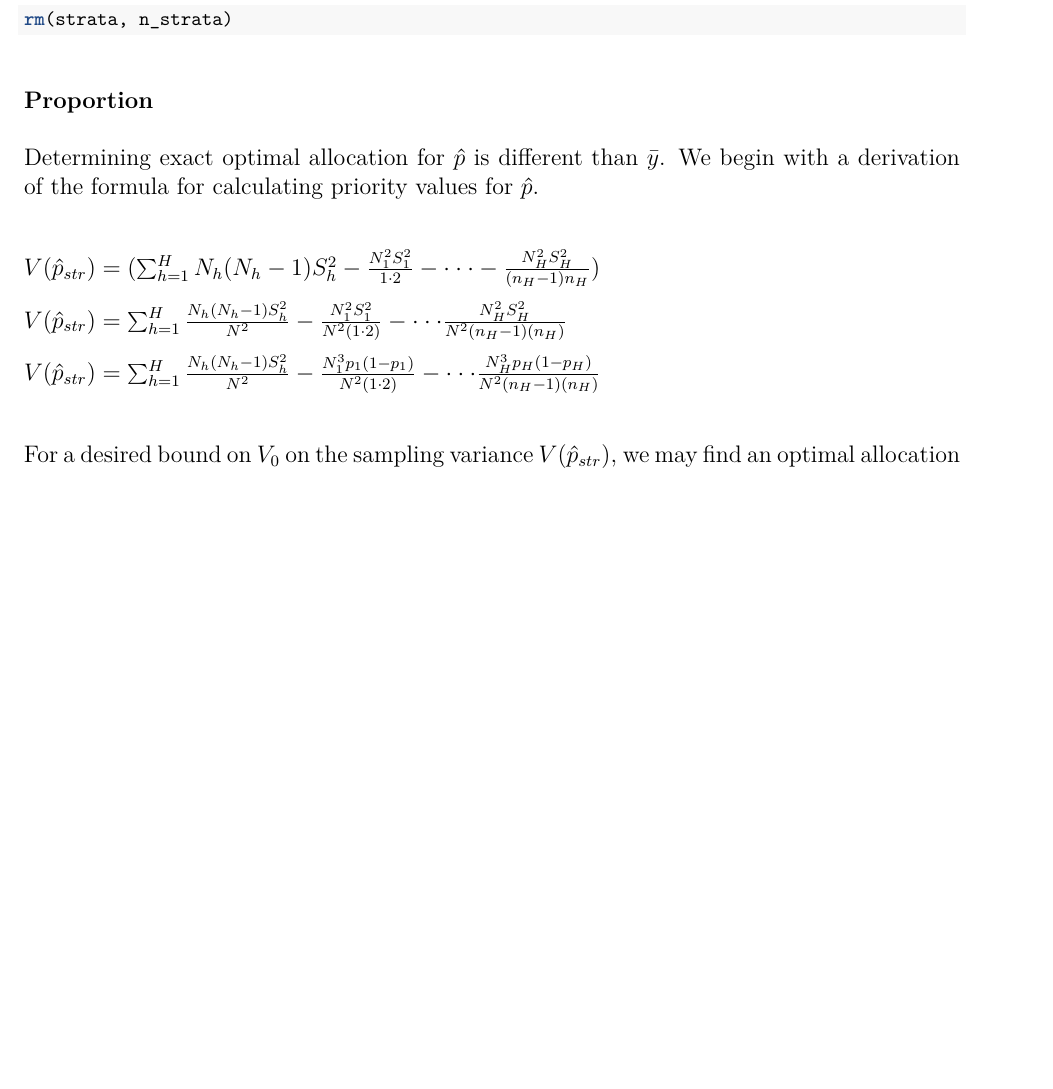
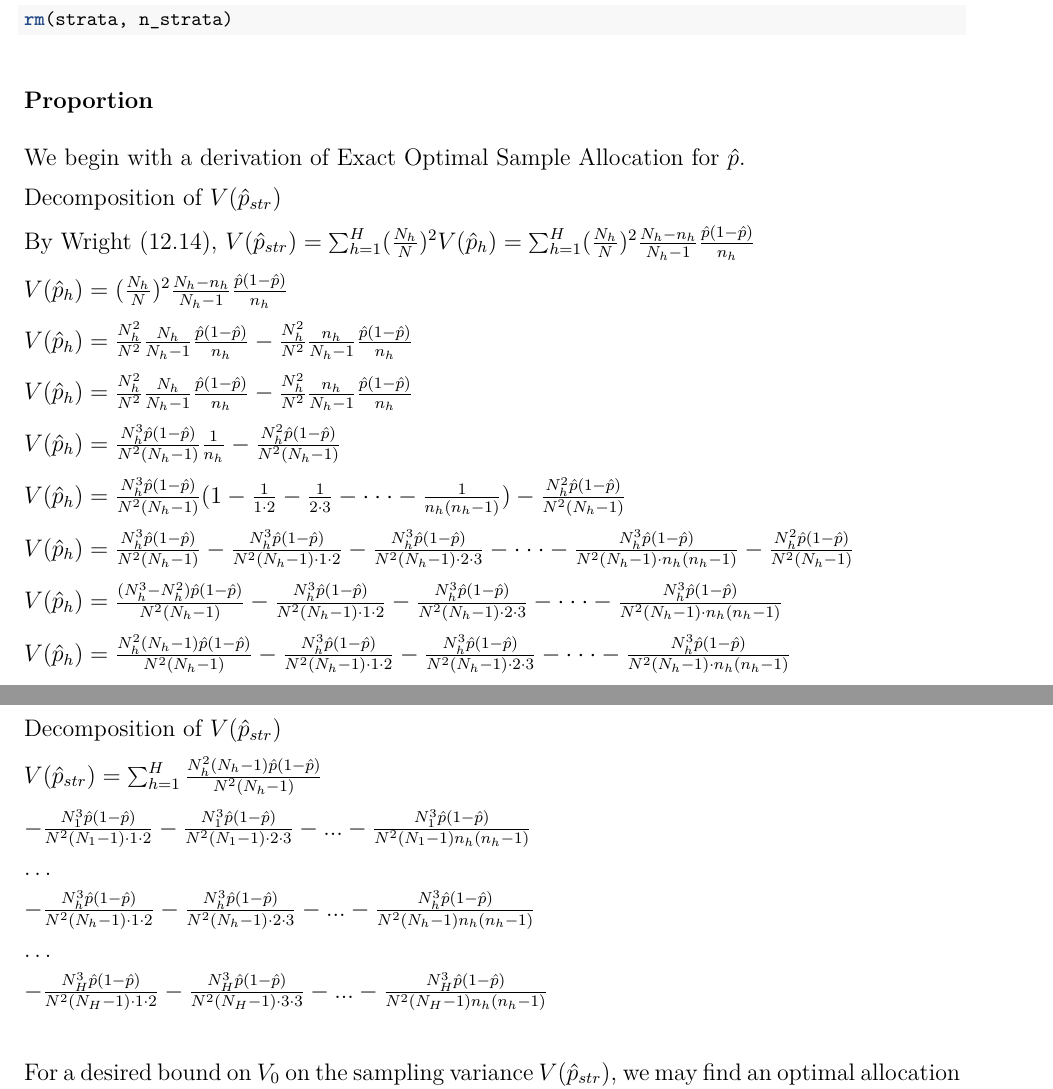
Before and after one commit to awunderground/math658_project, an R Markdown document (analysis.Rmd): part of page 9 of 13 before the commit and two parts of pages 9 and 10 of 13 after it, the two joined at a grey line, cut so that both start at the same text, the shorter picture padded with empty space. The pictures show the output file analysis.pdf that the author committed with the source.

Commit message:
Add derivation of nh for phat.

```diff
--- a/analysis.Rmd
+++ b/analysis.Rmd
@@ -370,15 +370,44 @@ rm(strata, n_strata)
 
 ### Proportion
 
-Determining exact optimal allocation for $\hat{p}$ is different than $\bar{y}$. We begin with a derivation of the formula for calculating priority values for $\hat{p}$.
+We begin with a derivation of Exact Optimal Sample Allocation for $\hat{p}$.
+
+Decomposition of $V(\hat{p}_{str})$
+
+By Wright (12.14), $V(\hat{p}_{str}) = \sum_{h = 1}^H (\frac{N_h}{N})^2 V(\hat{p}_h) = \sum_{h = 1}^H (\frac{N_h}{N})^2 \frac{N_h - n_h}{N_h - 1} \frac{\hat{p}(1 - \hat{p})}{n_h}$
+
+$V(\hat{p}_h) = (\frac{N_h}{N})^2 \frac{N_h - n_h}{N_h - 1} \frac{\hat{p}(1 - \hat{p})}{n_h}$
+
+$V(\hat{p}_h) = \frac{N^2_h}{N^2} \frac{N_h}{N_h - 1} \frac{\hat{p}(1 - \hat{p})}{n_h} - \frac{N^2_h}{N^2} \frac{n_h}{N_h - 1}\frac{\hat{p}(1 - \hat{p})}{n_h}$
+
+$V(\hat{p}_h) = \frac{N^2_h}{N^2} \frac{N_h}{N_h - 1} \frac{\hat{p}(1 - \hat{p})}{n_h} - \frac{N^2_h}{N^2} \frac{n_h}{N_h - 1}\frac{\hat{p}(1 - \hat{p})}{n_h}$
+
+$V(\hat{p}_h) = \frac{N^3_h \hat{p}(1 - \hat{p})}{N^2 (N_h - 1)} \frac{1}{n_h} - \frac{N^2_h \hat{p}(1 - \hat{p})}{N^2 (N_h - 1)}$
+
+$V(\hat{p}_h) = \frac{N^3_h \hat{p}(1 - \hat{p})}{N^2 (N_h - 1)} (1 - \frac{1}{1 \cdot 2} - \frac{1}{2 \cdot 3} - \cdot\cdot\cdot  - \frac{1}{n_h(n_h - 1)}) - \frac{N^2_h \hat{p}(1 - \hat{p})}{N^2 (N_h - 1)}$
+
+$V(\hat{p}_h) = \frac{N^3_h \hat{p}(1 - \hat{p})}{N^2(N_h - 1)} - \frac{N^3_h \hat{p}(1 - \hat{p})}{N^2(N_h - 1) \cdot 1 \cdot 2} - \frac{N^3_h \hat{p}(1 - \hat{p})}{N^2(N_h - 1) \cdot 2 \cdot 3} - \cdot\cdot\cdot - \frac{N^3_h \hat{p}(1 - \hat{p})}{N^2(N_h - 1) \cdot n_h(n_h - 1)} - \frac{N^2_h \hat{p}(1 - \hat{p})}{N^2 (N_h - 1)}$
+
+$V(\hat{p}_h) = \frac{(N^3_h - N^2_h) \hat{p}(1 - \hat{p})}{N^2(N_h - 1)} - \frac{N^3_h \hat{p}(1 - \hat{p})}{N^2(N_h - 1) \cdot 1 \cdot 2} - \frac{N^3_h \hat{p}(1 - \hat{p})}{N^2(N_h - 1) \cdot 2 \cdot 3} - \cdot\cdot\cdot - \frac{N^3_h \hat{p}(1 - \hat{p})}{N^2(N_h - 1) \cdot n_h(n_h - 1)}$
+
+$V(\hat{p}_h) = \frac{N^2_h (N_h - 1) \hat{p}(1 - \hat{p})}{N^2(N_h - 1)} - \frac{N^3_h \hat{p}(1 - \hat{p})}{N^2(N_h - 1) \cdot 1 \cdot 2} - \frac{N^3_h \hat{p}(1 - \hat{p})}{N^2(N_h - 1) \cdot 2 \cdot 3} - \cdot\cdot\cdot - \frac{N^3_h \hat{p}(1 - \hat{p})}{N^2(N_h - 1) \cdot n_h(n_h - 1)}$
 
 \hfill
 
-$V(\hat{p}_{str}) = (\sum_{h = 1}^H N_h(N_h - 1)S_h^2 - \frac{N_1^2S_1^2}{1 \cdot 2} - \cdot\cdot\cdot - \frac{N_H^2S_H^2}{(n_H - 1)n_H})$
+Decomposition of $V(\hat{p}_{str})$
 
-$V(\hat{p}_{str}) = \sum_{h = 1}^H \frac{N_h(N_h - 1) S_h^2}{N^2} - \frac{N_1^2S_1^2}{N^2(1 \cdot 2)} - \cdot\cdot\cdot \frac{N_H^2 S_H^2}{N^2 (n_H - 1)(n_H)}$
+$V(\hat{p}_{str}) = \sum_{h = 1}^H \frac{N^2_h (N_h - 1) \hat{p}(1 - \hat{p})}{N^2(N_h - 1)}$
 
-$V(\hat{p}_{str}) = \sum_{h = 1}^H \frac{N_h(N_h - 1) S_h^2}{N^2} - \frac{N_1^3 p_1(1 - p_1)}{N^2(1 \cdot 2)} - \cdot\cdot\cdot \frac{N_H^3 p_H(1 - p_H)}{N^2 (n_H - 1)(n_H)}$
+
+$- \frac{N^3_1 \hat{p}(1 - \hat{p})}{N^2(N_1 - 1) \cdot 1 \cdot 2} - \frac{N^3_1 \hat{p}(1 - \hat{p})}{N^2(N_1 - 1) \cdot 2 \cdot 3} - ... - \frac{N^3_1 \hat{p}(1 - \hat{p})}{N^2(N_1 - 1) n_h(n_h - 1)}$
+
+...
+
+$- \frac{N^3_h \hat{p}(1 - \hat{p})}{N^2(N_h - 1) \cdot 1 \cdot 2} - \frac{N^3_h \hat{p}(1 - \hat{p})}{N^2(N_h - 1) \cdot 2 \cdot 3} - ... - \frac{N^3_h \hat{p}(1 - \hat{p})}{N^2(N_h - 1) n_h (n_h - 1)}$
+
+...
+
+$- \frac{N^3_H \hat{p}(1 - \hat{p})}{N^2(N_H - 1) \cdot 1 \cdot 2} - \frac{N^3_H \hat{p}(1 - \hat{p})}{N^2(N_H - 1) \cdot 3 \cdot 3} - ... - \frac{N^3_H \hat{p}(1 - \hat{p})}{N^2(N_H - 1) n_h (n_h - 1)}$
 
 \hfill
 
```
Also changed, not shown: analysis.pdf, analysis.Rmd (6 more changed lines).
